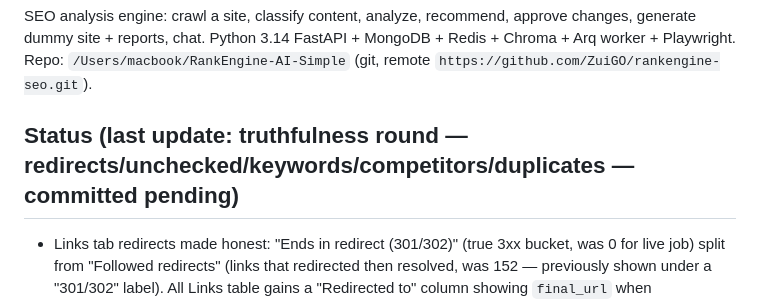
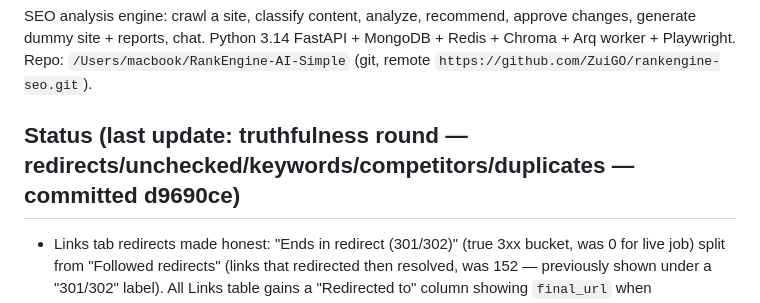
Before and after one commit to ZuiGO/rankengine-seo, a Markdown page: AGENTS.md, the part around the change. GitHub-like rendering.

Commit message:
AGENTS.md: status -> d9690ce truthfulness round

```diff
--- a/AGENTS.md
+++ b/AGENTS.md
@@ -10,7 +10,7 @@ approve changes, generate dummy site + reports, chat. Python 3.14 FastAPI +
 MongoDB + Redis + Chroma + Arq worker + Playwright. Repo:
 `/Users/macbook/RankEngine-AI-Simple` (git, remote `https://github.com/ZuiGO/rankengine-seo.git`).
 
-## Status (last update: truthfulness round — redirects/unchecked/keywords/competitors/duplicates — committed pending)
+## Status (last update: truthfulness round — redirects/unchecked/keywords/competitors/duplicates — committed d9690ce)
 - Links tab redirects made honest: "Ends in redirect (301/302)" (true 3xx bucket,
   was 0 for live job) split from "Followed redirects" (links that redirected then
   resolved, was 152 — previously shown under a "301/302" label). All Links table
```
